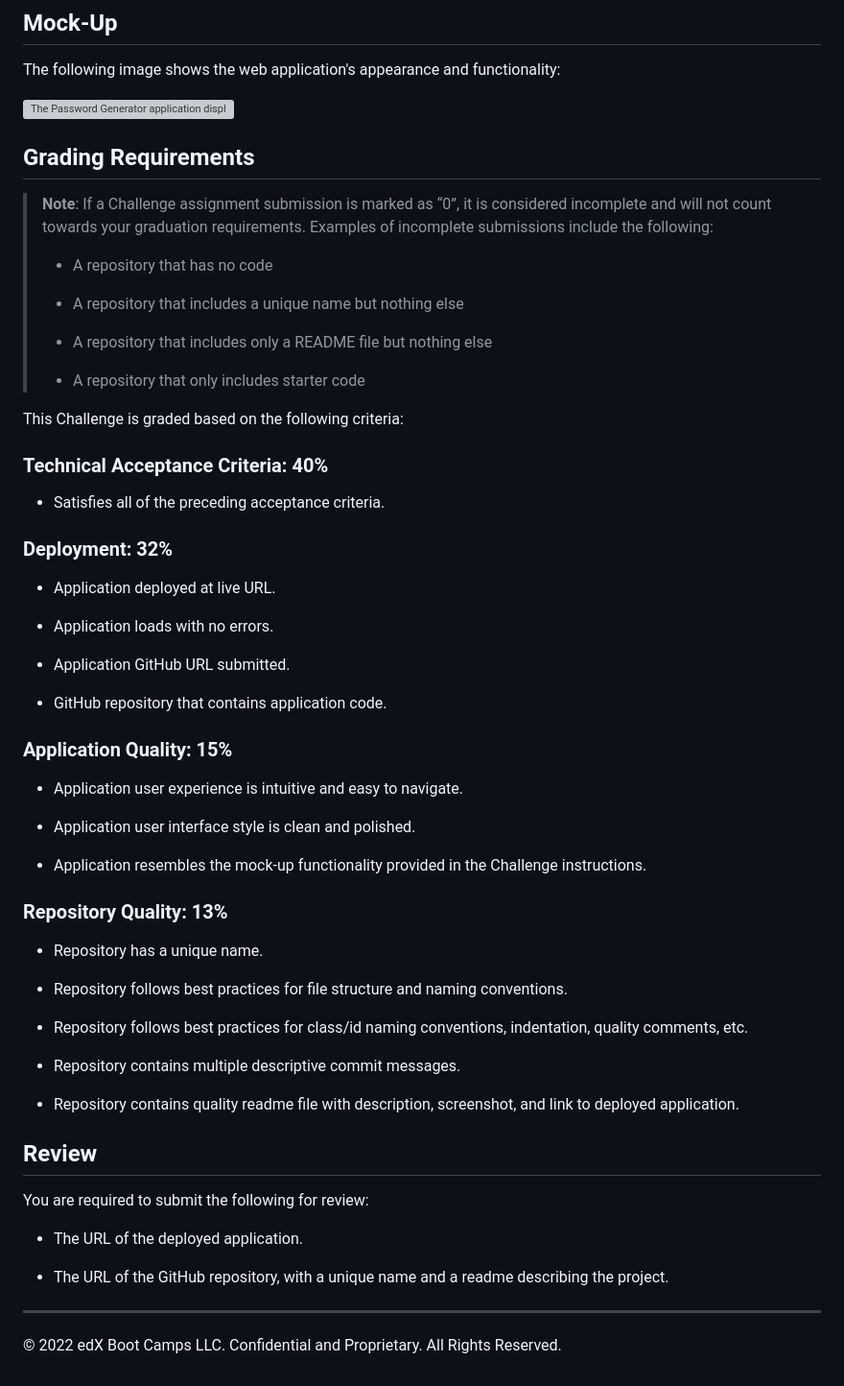
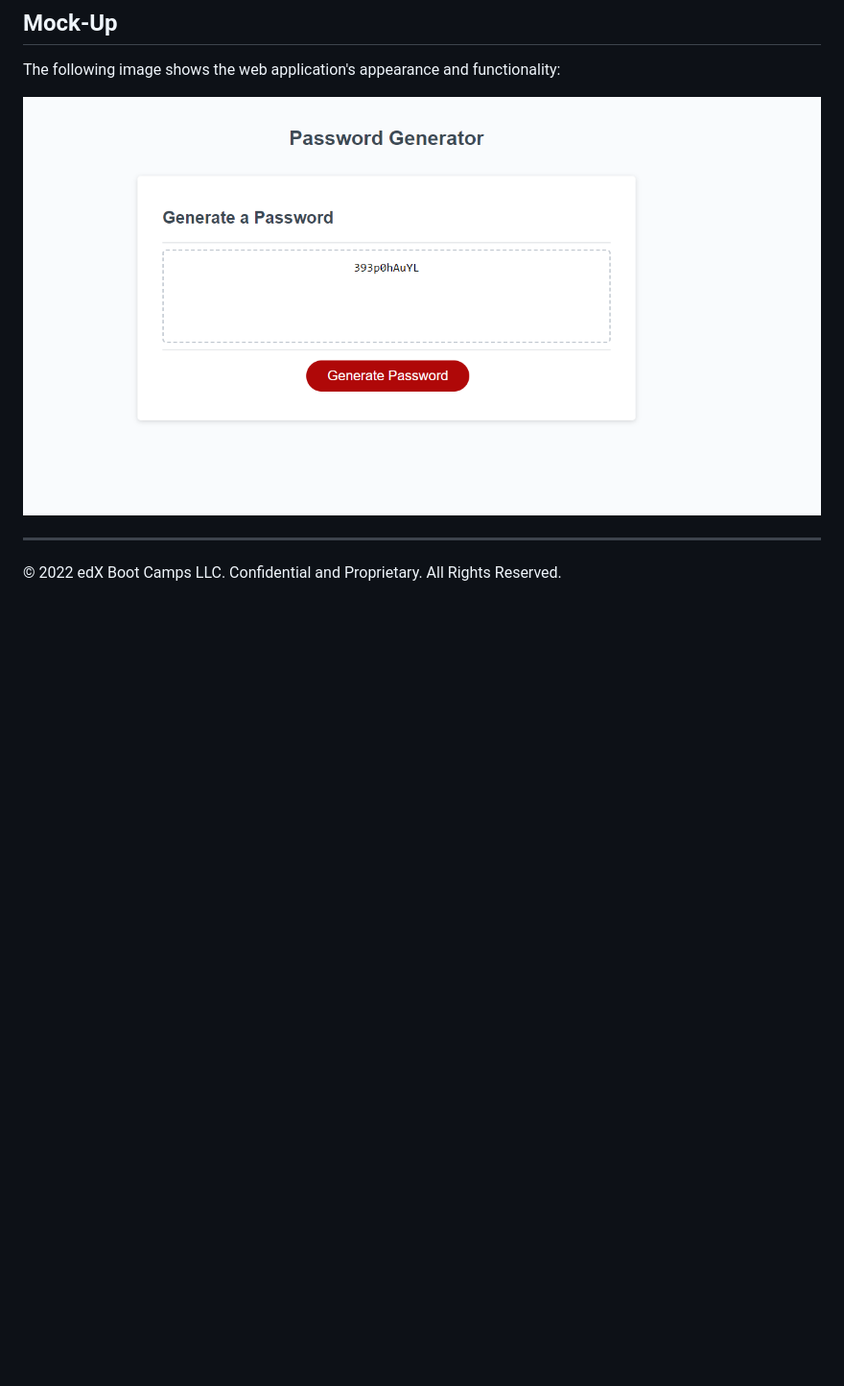
Before and after one commit to erinsawyer504/purple-password-generator, a Markdown page: README.md, the part around the change printed below. Shown: that part at 96% size. Rendered like a GitHub page; pictures changed too: assets/images/purplePasswordGenerator.PNG (added); blank space fills up the shorter version; grey boxes are pictures that could not be loaded.

```diff
--- a/README.md
+++ b/README.md
@@ -38,63 +47,10 @@ THEN the password is either displayed in an alert or written to the page
 
 The following image shows the web application's appearance and functionality:
 
-![The Password Generator application displays a red button to "Generate Password".](./Assets/03-javascript-homework-demo.png)
+![The Password Generator application displays a red button to "Generate Password".](./assets/images/purplePasswordGenerator.PNG)
 
-## Grading Requirements
 
-> **Note**: If a Challenge assignment submission is marked as “0”, it is considered incomplete and will not count towards your graduation requirements. Examples of incomplete submissions include the following:
->
-> * A repository that has no code
->
-> * A repository that includes a unique name but nothing else
->
-> * A repository that includes only a README file but nothing else
->
-> * A repository that only includes starter code
 
-This Challenge is graded based on the following criteria:
-
-### Technical Acceptance Criteria: 40%
-
-* Satisfies all of the preceding acceptance criteria.
-
-### Deployment: 32%
-
-* Application deployed at live URL.
-
-* Application loads with no errors.
-
-* Application GitHub URL submitted.
-
-* GitHub repository that contains application code.
-
-### Application Quality: 15%
-
-* Application user experience is intuitive and easy to navigate.
-
-* Application user interface style is clean and polished.
-
-* Application resembles the mock-up functionality provided in the Challenge instructions.
-
-### Repository Quality: 13%
-
-* Repository has a unique name.
-
-* Repository follows best practices for file structure and naming conventions.
-
-* Repository follows best practices for class/id naming conventions, indentation, quality comments, etc.
-
-* Repository contains multiple descriptive commit messages.
-
-* Repository contains quality readme file with description, screenshot, and link to deployed application.
-
-## Review
-
-You are required to submit the following for review:
-
-* The URL of the deployed application.
-
-* The URL of the GitHub repository, with a unique name and a readme describing the project.
 
 - - -
 © 2022 edX Boot Camps LLC. Confidential and Proprietary. All Rights Reserved.
```
Also changed, not shown: other parts of README.md (+9 -0 lines), 1 other file.
